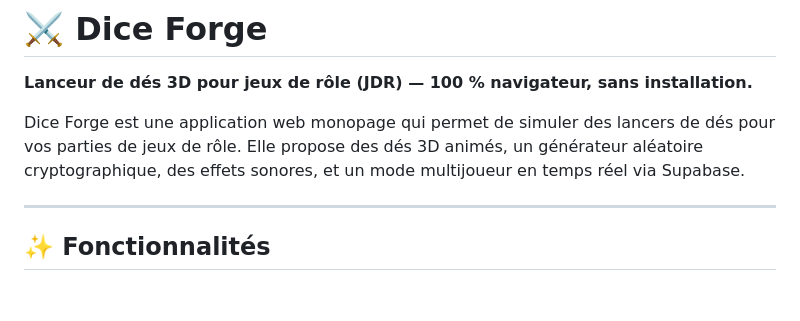
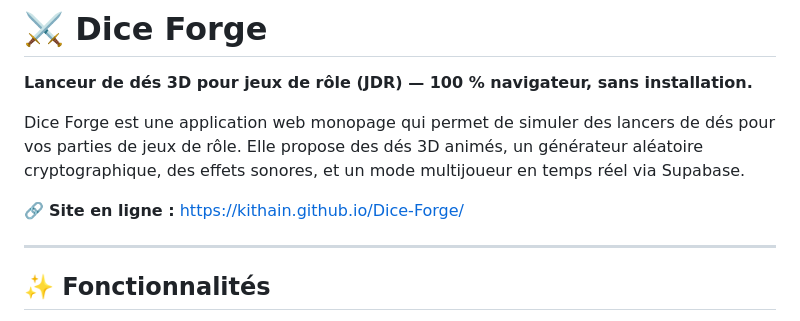
Before and after one commit to kithain/Dice-Forge, a Markdown page: README.md, the part around the change. Drawn GitHub-style; blank space fills up the shorter version.

Commit message:
docs: ajout lien du site en ligne

```diff
--- a/README.md
+++ b/README.md
@@ -3,6 +3,8 @@
 **Lanceur de dés 3D pour jeux de rôle (JDR) — 100 % navigateur, sans installation.**
 
 Dice Forge est une application web monopage qui permet de simuler des lancers de dés pour vos parties de jeux de rôle. Elle propose des dés 3D animés, un générateur aléatoire cryptographique, des effets sonores, et un mode multijoueur en temps réel via Supabase.
+
+🔗 **Site en ligne :** [https://kithain.github.io/Dice-Forge/](https://kithain.github.io/Dice-Forge/)
 
 ---
 
```
